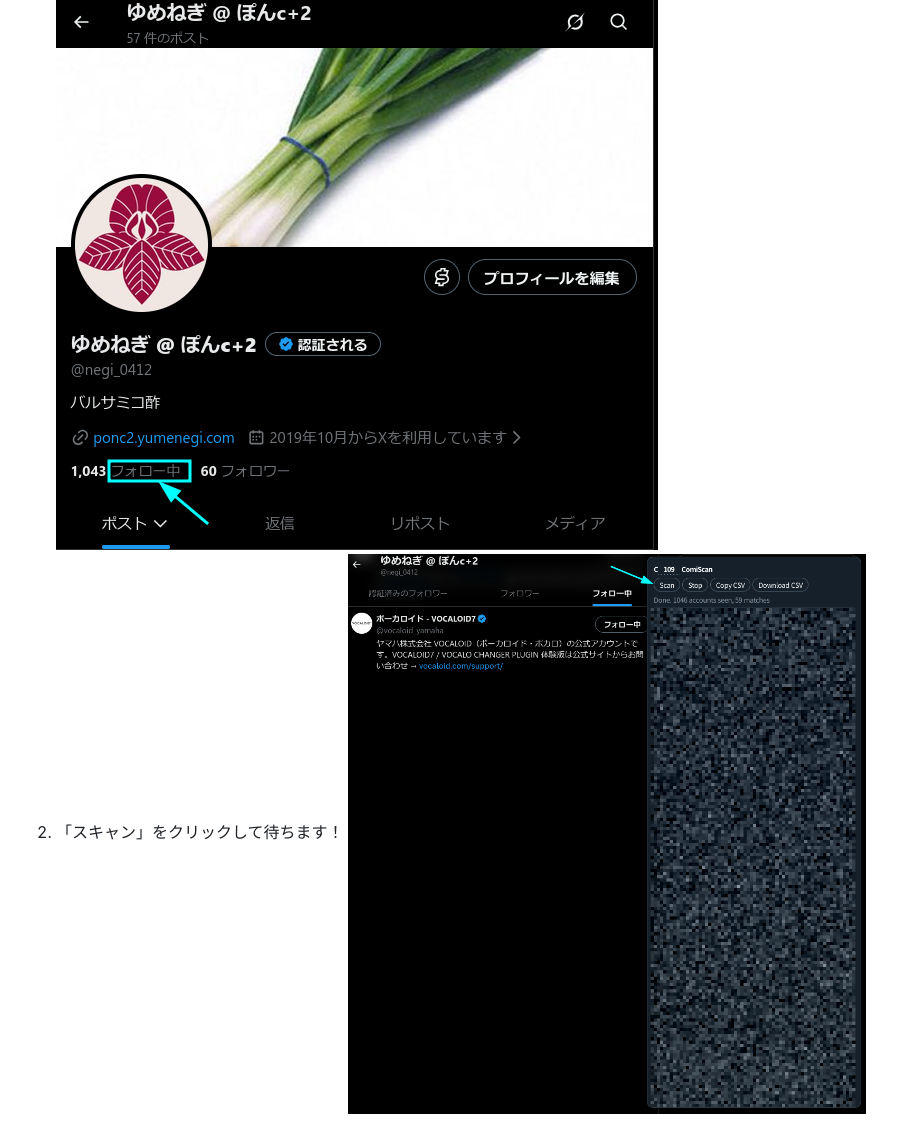
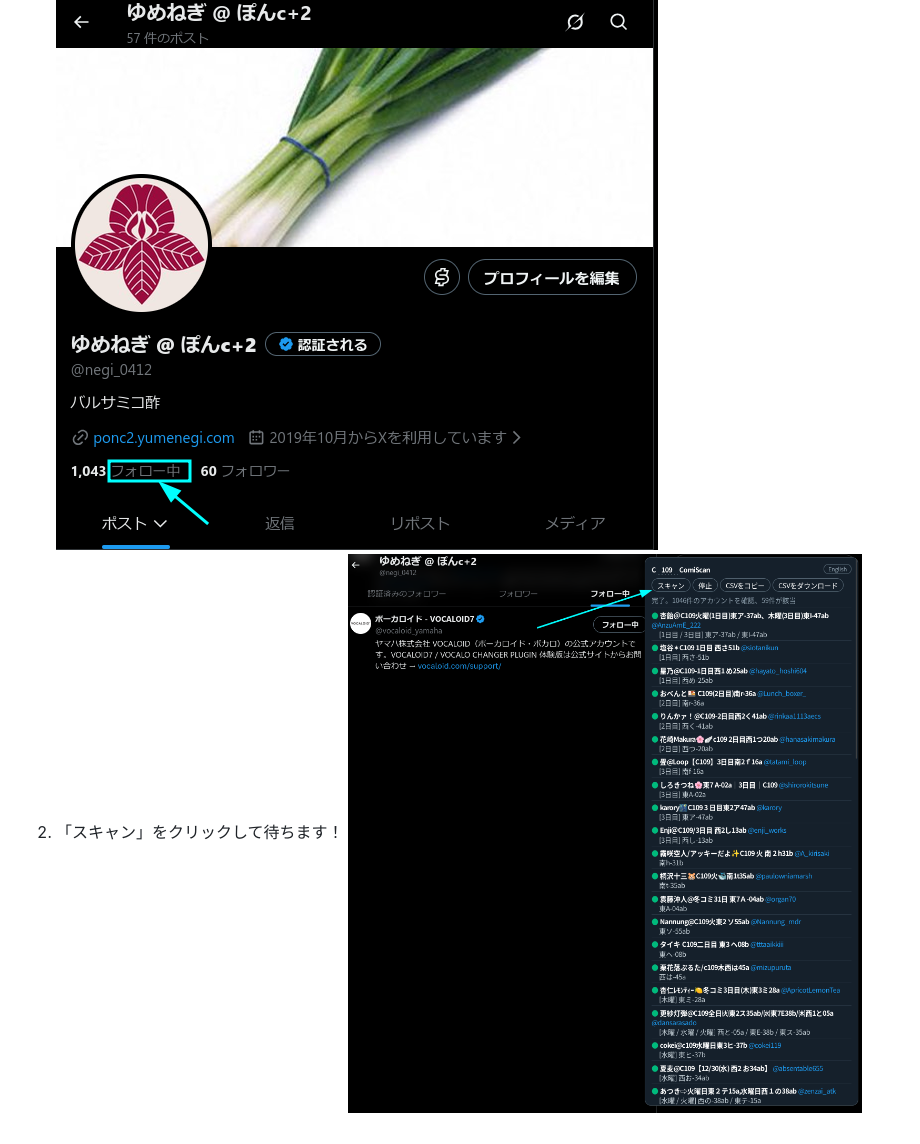
Before and after one commit to yumenegi/comiscan, a Markdown page: README.md, the part around the change. GitHub-like rendering; pictures changed too: assets/scan-ja.png (added).

Commit message:
updated japanese guide

```diff
--- a/README.md
+++ b/README.md
@@ -52,4 +52,4 @@ ComiScanは、X（旧Twitter）のフォロー一覧を自動でスクロール
 1. X のフォロー一覧ページを開きます。
 ![フォロー一覧](assets/following.png)
 2. 「スキャン」をクリックして待ちます！
-![スキャン](assets/scan.png)
+![スキャン](assets/scan-ja.png)
```
